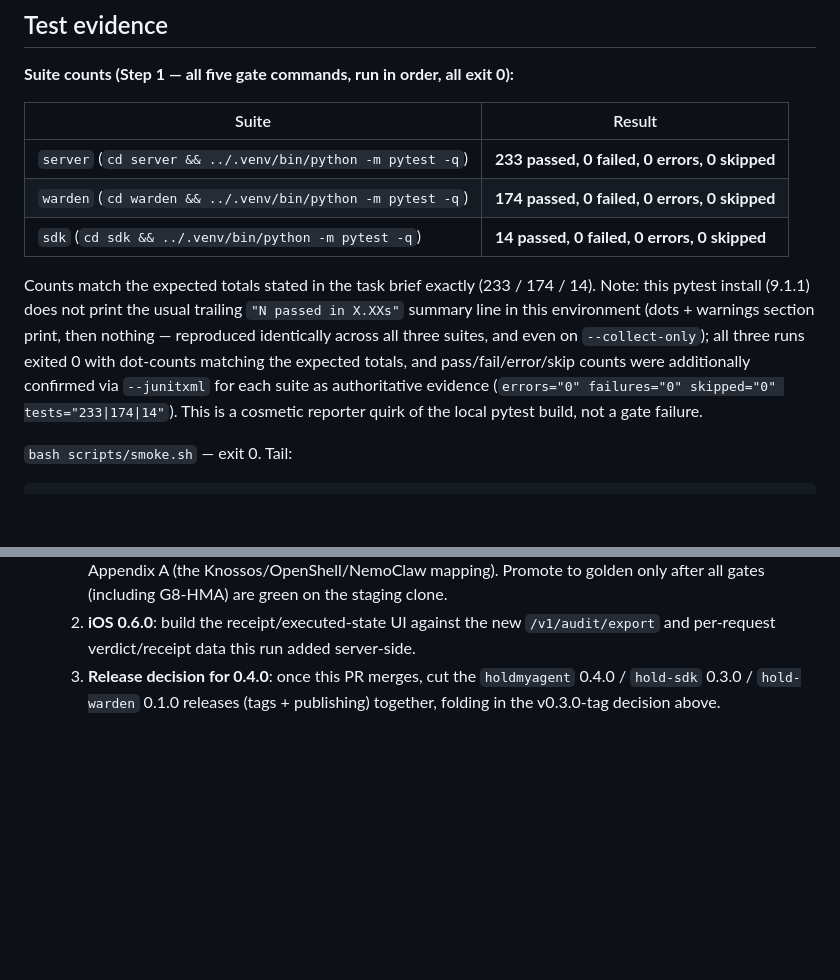
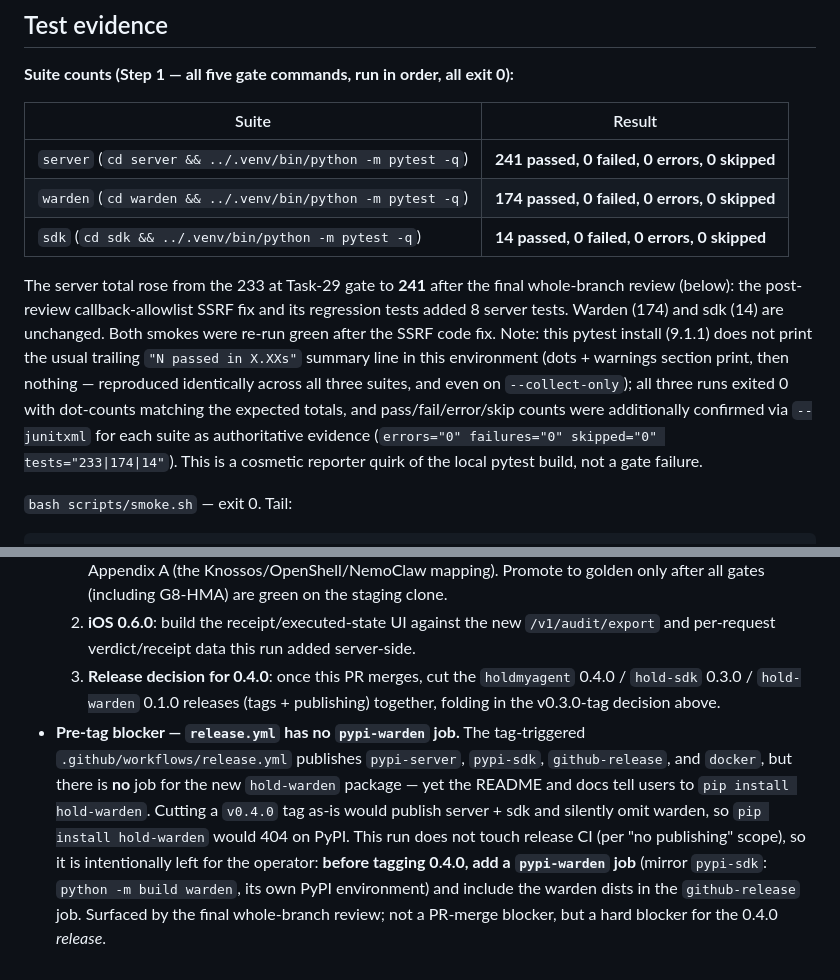
Before and after one commit to holdmyagent/arbiter, a Markdown page: docs/specs/2026-07-07-warden-run-report.md, 2 parts joined by grey strips. Drawn GitHub-style; blank space fills up the shorter version.

````diff
--- a/docs/specs/2026-07-07-warden-run-report.md
+++ b/docs/specs/2026-07-07-warden-run-report.md
@@ -59,11 +59,11 @@ Carried-forward observations (deliberately scoped out of *this* run, not silentl
 
 | Suite | Result |
 |---|---|
-| `server` (`cd server && ../.venv/bin/python -m pytest -q`) | **233 passed, 0 failed, 0 errors, 0 skipped** |
+| `server` (`cd server && ../.venv/bin/python -m pytest -q`) | **241 passed, 0 failed, 0 errors, 0 skipped** |
 | `warden` (`cd warden && ../.venv/bin/python -m pytest -q`) | **174 passed, 0 failed, 0 errors, 0 skipped** |
 | `sdk` (`cd sdk && ../.venv/bin/python -m pytest -q`) | **14 passed, 0 failed, 0 errors, 0 skipped** |
 
-Counts match the expected totals stated in the task brief exactly (233 / 174 / 14). Note: this pytest install (9.1.1) does not print the usual trailing `"N passed in X.XXs"` summary line in this environment (dots + warnings section print, then nothing — reproduced identically across all three suites, and even on `--collect-only`); all three runs exited 0 with dot-counts matching the expected totals, and pass/fail/error/skip counts were additionally confirmed via `--junitxml` for each suite as authoritative evidence (`errors="0" failures="0" skipped="0" tests="233|174|14"`). This is a cosmetic reporter quirk of the local pytest build, not a gate failure.
+The server total rose from the 233 at Task-29 gate to **241** after the final whole-branch review (below): the post-review callback-allowlist SSRF fix and its regression tests added 8 server tests. Warden (174) and sdk (14) are unchanged. Both smokes were re-run green after the SSRF code fix. Note: this pytest install (9.1.1) does not print the usual trailing `"N passed in X.XXs"` summary line in this environment (dots + warnings section print, then nothing — reproduced identically across all three suites, and even on `--collect-only`); all three runs exited 0 with dot-counts matching the expected totals, and pass/fail/error/skip counts were additionally confirmed via `--junitxml` for each suite as authoritative evidence (`errors="0" failures="0" skipped="0" tests="233|174|14"`). This is a cosmetic reporter quirk of the local pytest build, not a gate failure.
 
 `bash scripts/smoke.sh` — exit 0. Tail:
 ```
@@ -108,3 +123,4 @@ All five Step-1 gates plus the docs gate are green. Branch pushed on this eviden
   1. **Knossos staging deploy** — run the `knossos-staging-gates` skill's clone-and-validate procedure with a new **G8-HMA** gate added to the existing G1–G7 suite, per `docs/reference-sandboxed-agent.md` Appendix A (the Knossos/OpenShell/NemoClaw mapping). Promote to golden only after all gates (including G8-HMA) are green on the staging clone.
   2. **iOS 0.6.0**: build the receipt/executed-state UI against the new `/v1/audit/export` and per-request verdict/receipt data this run added server-side.
   3. **Release decision for 0.4.0**: once this PR merges, cut the `holdmyagent` 0.4.0 / `hold-sdk` 0.3.0 / `hold-warden` 0.1.0 releases (tags + publishing) together, folding in the v0.3.0-tag decision above.
+- **Pre-tag blocker — `release.yml` has no `pypi-warden` job.** The tag-triggered `.github/workflows/release.yml` publishes `pypi-server`, `pypi-sdk`, `github-release`, and `docker`, but there is **no** job for the new `hold-warden` package — yet the README and docs tell users to `pip install hold-warden`. Cutting a `v0.4.0` tag as-is would publish server + sdk and silently omit warden, so `pip install hold-warden` would 404 on PyPI. This run does not touch release CI (per "no publishing" scope), so it is intentionally left for the operator: **before tagging 0.4.0, add a `pypi-warden` job** (mirror `pypi-sdk`: `python -m build warden`, its own PyPI environment) and include the warden dists in the `github-release` job. Surfaced by the final whole-branch review; not a PR-merge blocker, but a hard blocker for the 0.4.0 *release*.
````
Also changed, not shown: other parts of docs/specs/2026-07-07-warden-run-report.md (+15 -0 lines).
